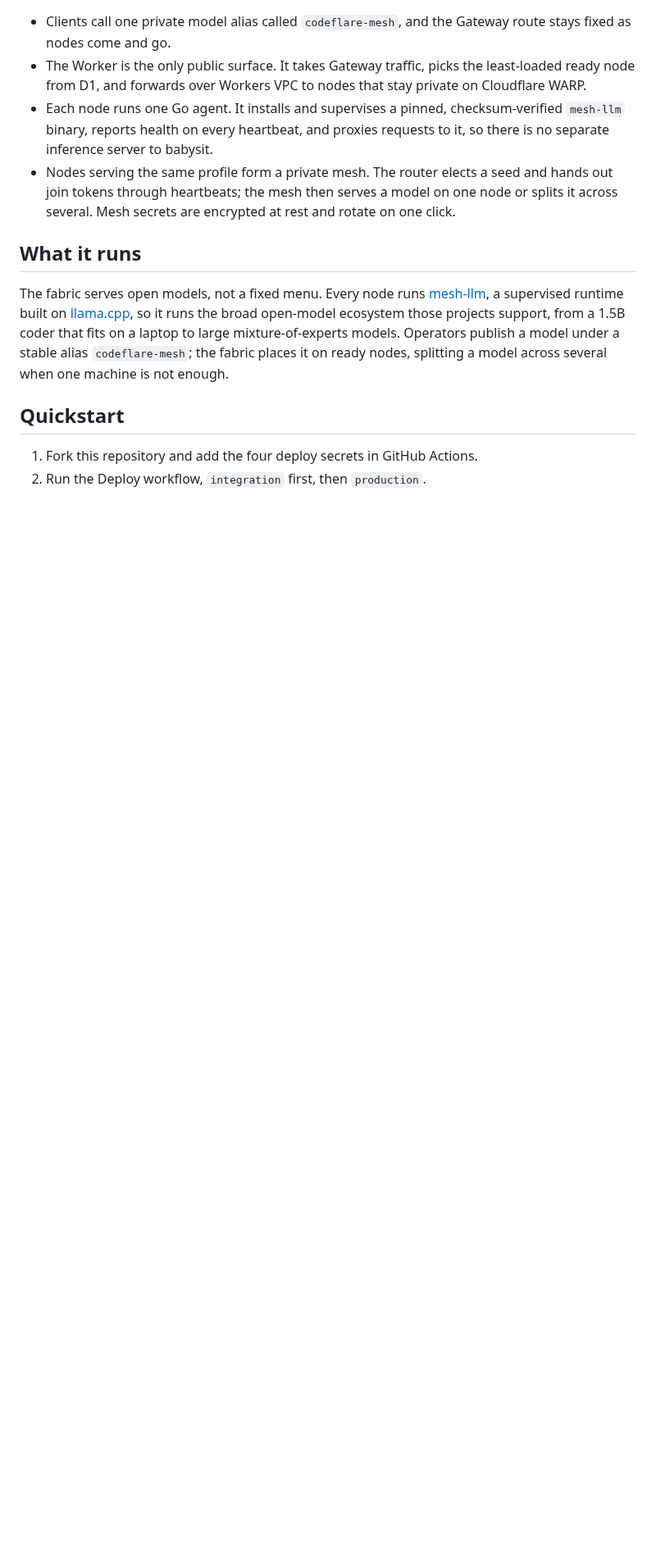
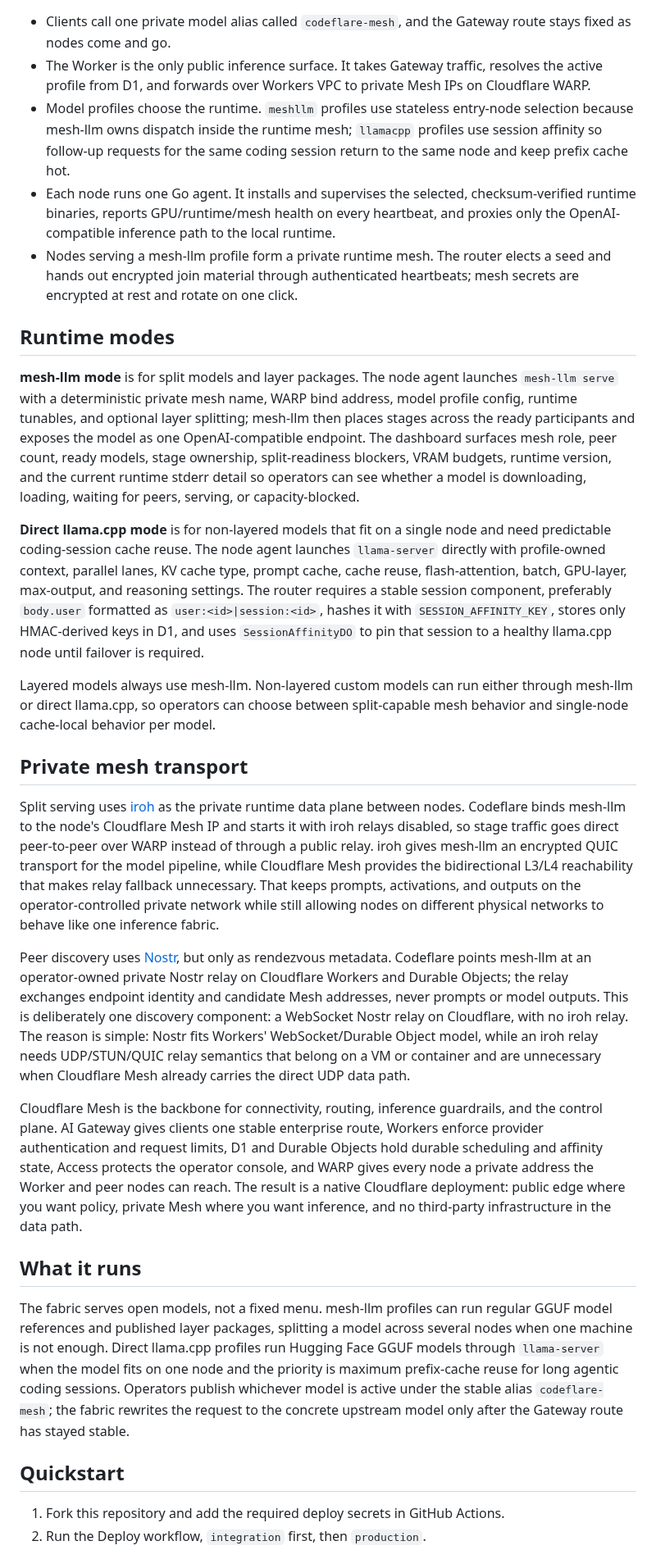
Before and after one commit to nikolanovoselec/codeflare-inference-mesh, a Markdown page: README.md, the part around one of its changes. Shown at 82% size. GitHub-like rendering; blank space fills up the shorter version.

````diff
--- a/README.md
+++ b/README.md
@@ -43,15 +57,32 @@ flowchart LR
 ```
 
 - Clients call one private model alias called `codeflare-mesh`, and the Gateway route stays fixed as nodes come and go.
-- The Worker is the only public surface. It takes Gateway traffic, picks the least-loaded ready node from D1, and forwards over Workers VPC to nodes that stay private on Cloudflare WARP.
-- Each node runs one Go agent. It installs and supervises a pinned, checksum-verified `mesh-llm` binary, reports health on every heartbeat, and proxies requests to it, so there is no separate inference server to babysit.
-- Nodes serving the same profile form a private mesh. The router elects a seed and hands out join tokens through heartbeats; the mesh then serves a model on one node or splits it across several. Mesh secrets are encrypted at rest and rotate on one click.
+- The Worker is the only public inference surface. It takes Gateway traffic, resolves the active profile from D1, and forwards over Workers VPC to private Mesh IPs on Cloudflare WARP.
+- Model profiles choose the runtime. `meshllm` profiles use stateless entry-node selection because mesh-llm owns dispatch inside the runtime mesh; `llamacpp` profiles use session affinity so follow-up requests for the same coding session return to the same node and keep prefix cache hot.
+- Each node runs one Go agent. It installs and supervises the selected, checksum-verified runtime binaries, reports GPU/runtime/mesh health on every heartbeat, and proxies only the OpenAI-compatible inference path to the local runtime.
+- Nodes serving a mesh-llm profile form a private runtime mesh. The router elects a seed and hands out encrypted join material through authenticated heartbeats; mesh secrets are encrypted at rest and rotate on one click.
+
+## Runtime modes
+
+**mesh-llm mode** is for split models and layer packages. The node agent launches `mesh-llm serve` with a deterministic private mesh name, WARP bind address, model profile config, runtime tunables, and optional layer splitting; mesh-llm then places stages across the ready participants and exposes the model as one OpenAI-compatible endpoint. The dashboard surfaces mesh role, peer count, ready models, stage ownership, split-readiness blockers, VRAM budgets, runtime version, and the current runtime stderr detail so operators can see whether a model is downloading, loading, waiting for peers, serving, or capacity-blocked.
+
+**Direct llama.cpp mode** is for non-layered models that fit on a single node and need predictable coding-session cache reuse. The node agent launches `llama-server` directly with profile-owned context, parallel lanes, KV cache type, prompt cache, cache reuse, flash-attention, batch, GPU-layer, max-output, and reasoning settings. The router requires a stable session component, preferably `body.user` formatted as `user:<id>|session:<id>`, hashes it with `SESSION_AFFINITY_KEY`, stores only HMAC-derived keys in D1, and uses `SessionAffinityDO` to pin that session to a healthy llama.cpp node until failover is required.
+
+Layered models always use mesh-llm. Non-layered custom models can run either through mesh-llm or direct llama.cpp, so operators can choose between split-capable mesh behavior and single-node cache-local behavior per model.
+
+## Private mesh transport
+
+Split serving uses [iroh](https://github.com/n0-computer/iroh) as the private runtime data plane between nodes. Codeflare binds mesh-llm to the node's Cloudflare Mesh IP and starts it with iroh relays disabled, so stage traffic goes direct peer-to-peer over WARP instead of through a public relay. iroh gives mesh-llm an encrypted QUIC transport for the model pipeline, while Cloudflare Mesh provides the bidirectional L3/L4 reachability that makes relay fallback unnecessary. That keeps prompts, activations, and outputs on the operator-controlled private network while still allowing nodes on different physical networks to behave like one inference fabric.
+
+Peer discovery uses [Nostr](https://github.com/nostr-protocol/nostr), but only as rendezvous metadata. Codeflare points mesh-llm at an operator-owned private Nostr relay on Cloudflare Workers and Durable Objects; the relay exchanges endpoint identity and candidate Mesh addresses, never prompts or model outputs. This is deliberately one discovery component: a WebSocket Nostr relay on Cloudflare, with no iroh relay. The reason is simple: Nostr fits Workers' WebSocket/Durable Object model, while an iroh relay needs UDP/STUN/QUIC relay semantics that belong on a VM or container and are unnecessary when Cloudflare Mesh already carries the direct UDP data path.
+
+Cloudflare Mesh is the backbone for connectivity, routing, inference guardrails, and the control plane. AI Gateway gives clients one stable enterprise route, Workers enforce provider authentication and request limits, D1 and Durable Objects hold durable scheduling and affinity state, Access protects the operator console, and WARP gives every node a private address the Worker and peer nodes can reach. The result is a native Cloudflare deployment: public edge where you want policy, private Mesh where you want inference, and no third-party infrastructure in the data path.
 
 ## What it runs
 
-The fabric serves open models, not a fixed menu. Every node runs [mesh-llm](https://github.com/Mesh-LLM/mesh-llm), a supervised runtime built on [llama.cpp](https://github.com/ggml-org/llama.cpp), so it runs the broad open-model ecosystem those projects support, from a 1.5B coder that fits on a laptop to large mixture-of-experts models. Operators publish a model under a stable alias `codeflare-mesh`; the fabric places it on ready nodes, splitting a model across several when one machine is not enough.
+The fabric serves open models, not a fixed menu. mesh-llm profiles can run regular GGUF model references and published layer packages, splitting a model across several nodes when one machine is not enough. Direct llama.cpp profiles run Hugging Face GGUF models through `llama-server` when the model fits on one node and the priority is maximum prefix-cache reuse for long agentic coding sessions. Operators publish whichever model is active under the stable alias `codeflare-mesh`; the fabric rewrites the request to the concrete upstream model only after the Gateway route has stayed stable.
 
 ## Quickstart
 
-1. Fork this repository and add the four deploy secrets in GitHub Actions.
+1. Fork this repository and add the required deploy secrets in GitHub Actions.
 2. Run the Deploy workflow, `integration` first, then `production`.
````
Also changed, not shown: other parts of README.md (+32 -35 lines).
